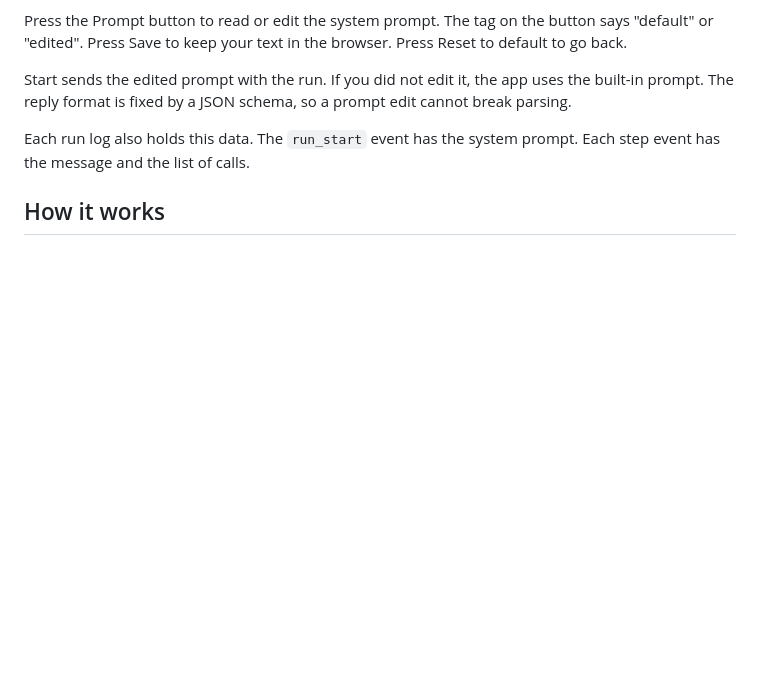
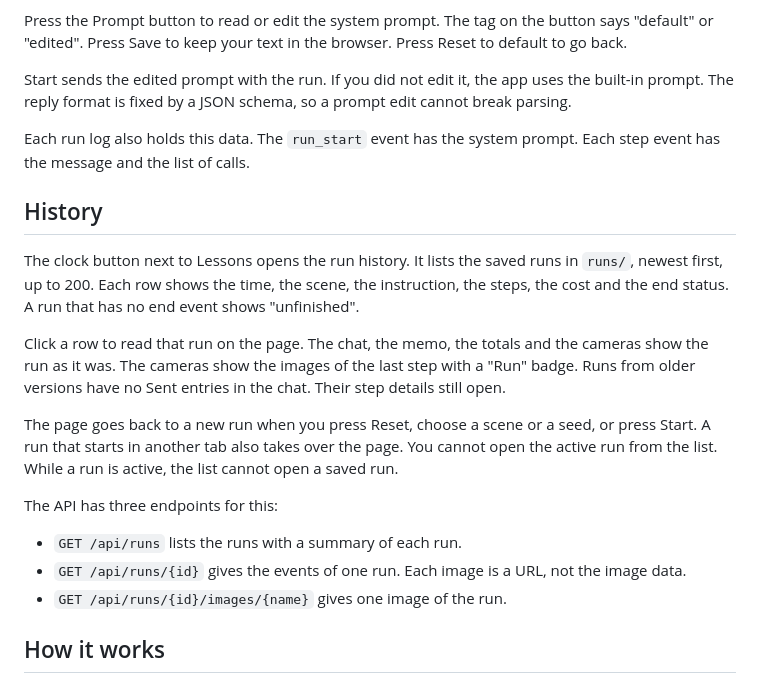
Before and after one commit to kamwoh/plan-and-act, a Markdown page: README.md, the part around the change. Drawn GitHub-style; blank space fills up the shorter version.

Commit message:
docs: history section in the README
The README tells how to open a saved run on the page and lists the
three runs endpoints.

```diff
--- a/README.md
+++ b/README.md
@@ -133,6 +133,20 @@ Start sends the edited prompt with the run. If you did not edit it, the app uses
 
 Each run log also holds this data. The `run_start` event has the system prompt. Each step event has the message and the list of calls.
 
+## History
+
+The clock button next to Lessons opens the run history. It lists the saved runs in `runs/`, newest first, up to 200. Each row shows the time, the scene, the instruction, the steps, the cost and the end status. A run that has no end event shows "unfinished".
+
+Click a row to read that run on the page. The chat, the memo, the totals and the cameras show the run as it was. The cameras show the images of the last step with a "Run" badge. Runs from older versions have no Sent entries in the chat. Their step details still open.
+
+The page goes back to a new run when you press Reset, choose a scene or a seed, or press Start. A run that starts in another tab also takes over the page. You cannot open the active run from the list. While a run is active, the list cannot open a saved run.
+
+The API has three endpoints for this:
+
+- `GET /api/runs` lists the runs with a summary of each run.
+- `GET /api/runs/{id}` gives the events of one run. Each image is a URL, not the image data.
+- `GET /api/runs/{id}/images/{name}` gives one image of the run.
+
 ## How it works
 
 Each step: the app renders a front and a top camera image with a grid on the table. Claude gets the images, the gripper position and the gripper yaw. It replies with up to 8 actions: `move_to [x, y, z]`, `open`, `close`, `wait`.
```
